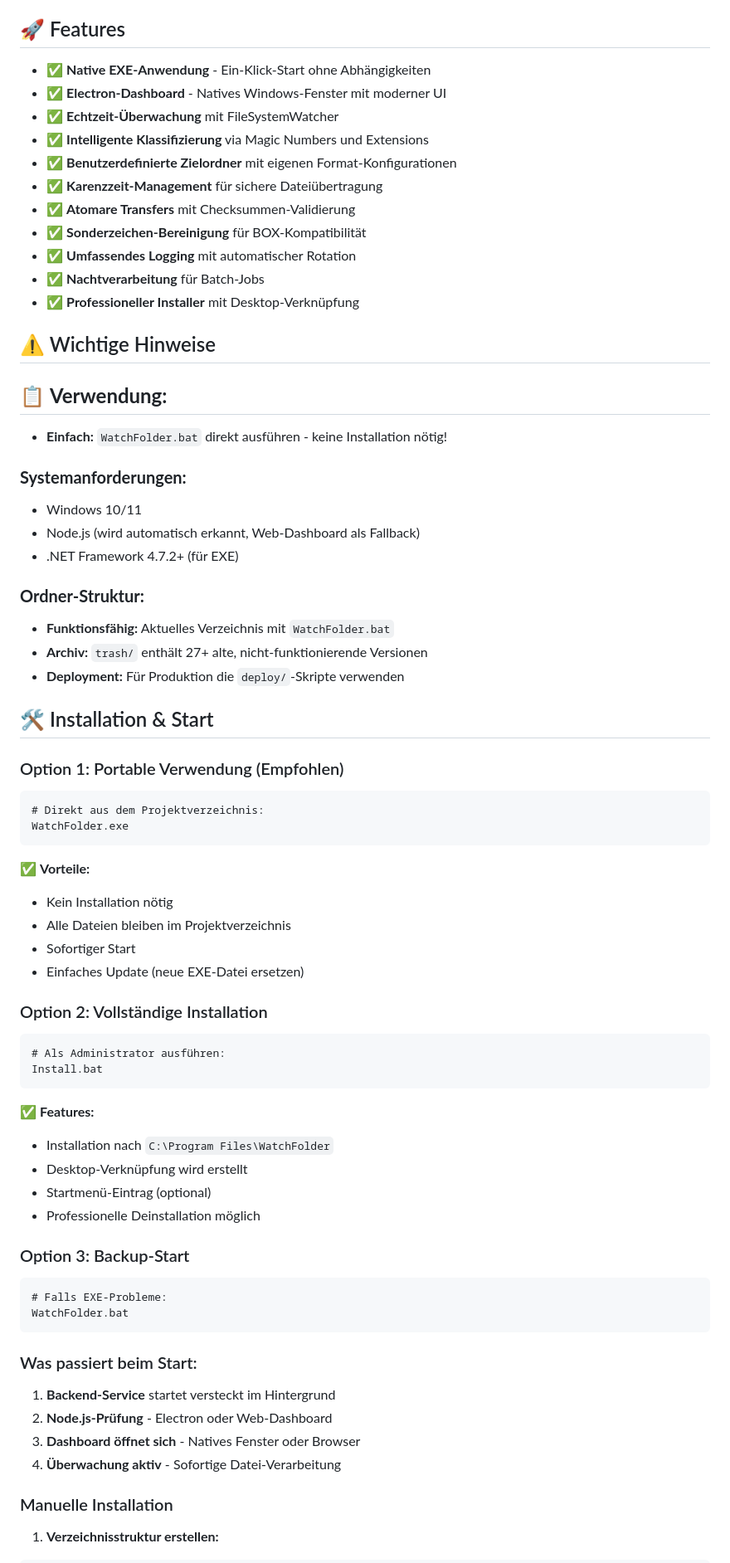
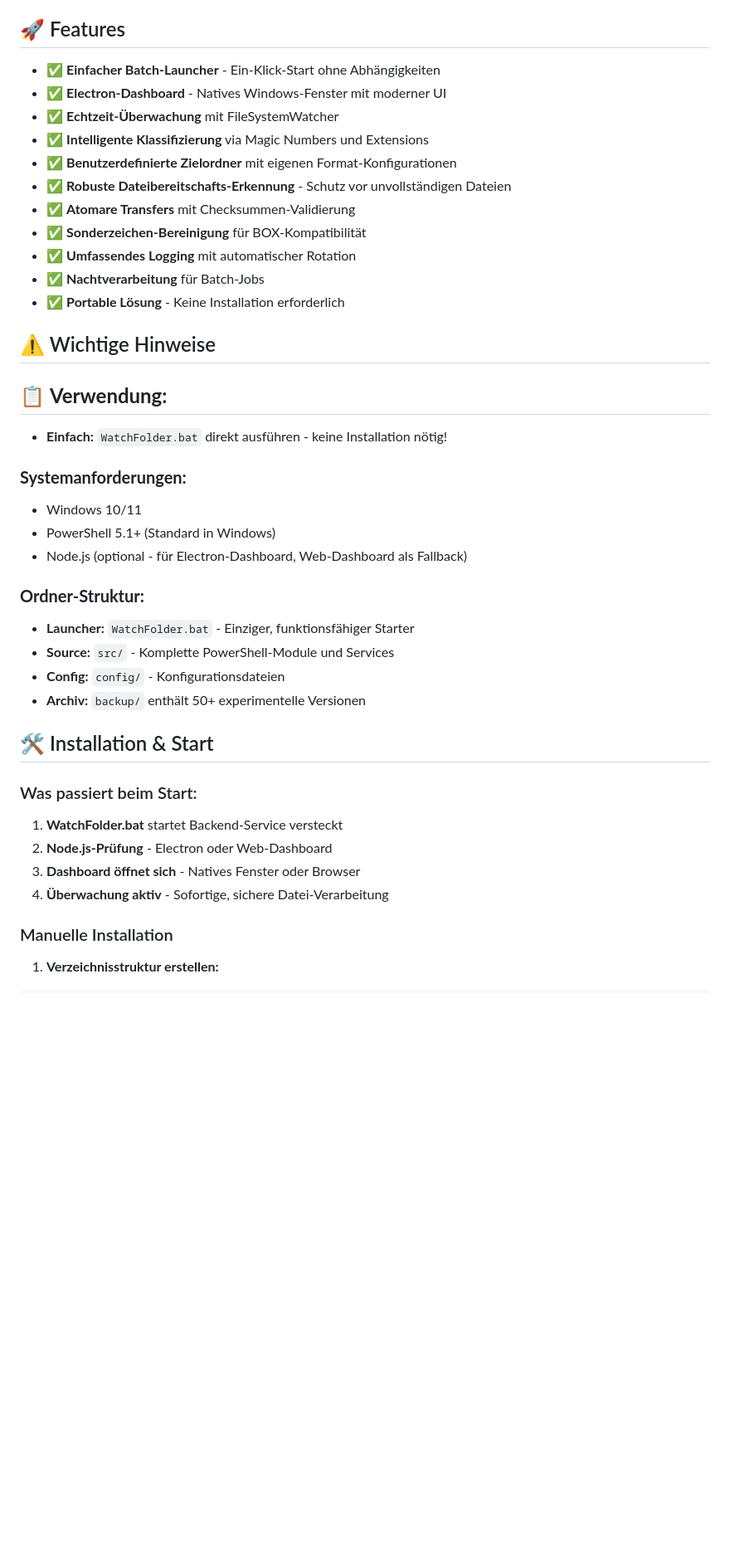
Before and after one commit to zissou1983/watchmyfolder, a Markdown page: README.md, the part around the change printed below. Shown: that part at 83% size. Rendered like a GitHub page; blank space fills up the shorter version.

Commit message:
README korrigiert - Entfernt alle veralteten EXE/Install-Referenzen
 Bereinigungen:
-  Entfernt: Install.bat Referenzen (Datei existiert nicht mehr)
-  Entfernt: WatchFolder.exe Erwähnungen (alle EXEs in backup/)
-  Entfernt: deploy/ Skript-Referenzen (Ordner in backup/)
-  Entfernt: .NET Framework Anforderungen
-  Entfernt: Professioneller Installer Claims

 Aktualisiert:
-  Nur WatchFolder.bat als einziger Launcher
-  Portable Lösung ohne Installation
-  Robuste Dateibereitschafts-Erkennung erwähnt
-  Korrekte Entwicklungsanweisungen (git clone)
-  Realistische Systemanforderungen

 Resultat: README zeigt jetzt exakt das was verfügbar ist!
Keine verwirrenden Referenzen zu nicht-existierenden Dateien mehr.

````diff
--- a/README.md
+++ b/README.md
@@ -21,17 +21,17 @@ WatchFolder.bat
 
 ## 🚀 Features
 
-- ✅ **Native EXE-Anwendung** - Ein-Klick-Start ohne Abhängigkeiten
+- ✅ **Einfacher Batch-Launcher** - Ein-Klick-Start ohne Abhängigkeiten
 - ✅ **Electron-Dashboard** - Natives Windows-Fenster mit moderner UI
 - ✅ **Echtzeit-Überwachung** mit FileSystemWatcher
 - ✅ **Intelligente Klassifizierung** via Magic Numbers und Extensions
 - ✅ **Benutzerdefinierte Zielordner** mit eigenen Format-Konfigurationen
-- ✅ **Karenzzeit-Management** für sichere Dateiübertragung
+- ✅ **Robuste Dateibereitschafts-Erkennung** - Schutz vor unvollständigen Dateien
 - ✅ **Atomare Transfers** mit Checksummen-Validierung
 - ✅ **Sonderzeichen-Bereinigung** für BOX-Kompatibilität
 - ✅ **Umfassendes Logging** mit automatischer Rotation
 - ✅ **Nachtverarbeitung** für Batch-Jobs
-- ✅ **Professioneller Installer** mit Desktop-Verknüpfung
+- ✅ **Portable Lösung** - Keine Installation erforderlich
 
 ## ⚠️ Wichtige Hinweise
 
@@ -41,55 +41,27 @@ WatchFolder.bat
 
 ### **Systemanforderungen:**
 - Windows 10/11
-- Node.js (wird automatisch erkannt, Web-Dashboard als Fallback)
-- .NET Framework 4.7.2+ (für EXE)
+- PowerShell 5.1+ (Standard in Windows)
+- Node.js (optional - für Electron-Dashboard, Web-Dashboard als Fallback)
 
 ### **Ordner-Struktur:**
-- **Funktionsfähig:** Aktuelles Verzeichnis mit `WatchFolder.bat`
-- **Archiv:** `trash/` enthält 27+ alte, nicht-funktionierende Versionen
-- **Deployment:** Für Produktion die `deploy/`-Skripte verwenden
+- **Launcher:** `WatchFolder.bat` - Einziger, funktionsfähiger Starter
+- **Source:** `src/` - Komplette PowerShell-Module und Services
+- **Config:** `config/` - Konfigurationsdateien
+- **Archiv:** `backup/` enthält 50+ experimentelle Versionen
 
 ## 🛠️ Installation & Start
 
-### Option 1: Portable Verwendung (Empfohlen)
 
-```cmd
-# Direkt aus dem Projektverzeichnis:
-WatchFolder.exe
-```
 
-✅ **Vorteile:**
-- Kein Installation nötig
-- Alle Dateien bleiben im Projektverzeichnis
-- Sofortiger Start
-- Einfaches Update (neue EXE-Datei ersetzen)
 
-### Option 2: Vollständige Installation
-
-```cmd
-# Als Administrator ausführen:
-Install.bat
-```
-
-✅ **Features:**
-- Installation nach `C:\Program Files\WatchFolder`
-- Desktop-Verknüpfung wird erstellt
-- Startmenü-Eintrag (optional)
-- Professionelle Deinstallation möglich
-
-### Option 3: Backup-Start
-
-```cmd
-# Falls EXE-Probleme:
-WatchFolder.bat
-```
 
 ### Was passiert beim Start:
 
-1. **Backend-Service** startet versteckt im Hintergrund
+1. **WatchFolder.bat** startet Backend-Service versteckt
 2. **Node.js-Prüfung** - Electron oder Web-Dashboard
 3. **Dashboard öffnet sich** - Natives Fenster oder Browser
-4. **Überwachung aktiv** - Sofortige Datei-Verarbeitung
+4. **Überwachung aktiv** - Sofortige, sichere Datei-Verarbeitung
 
 ### Manuelle Installation
 
````
Also changed, not shown: other parts of README.md (+7 -3 lines).
